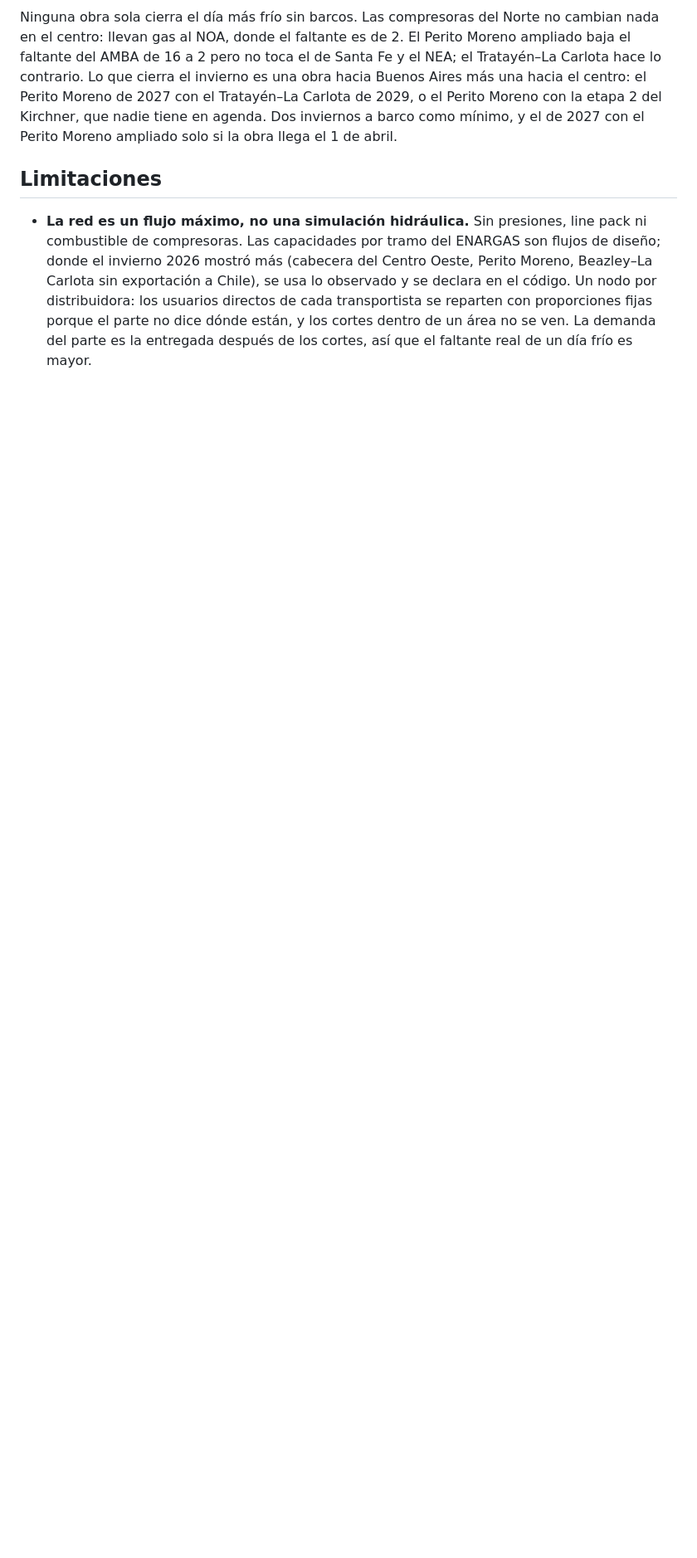
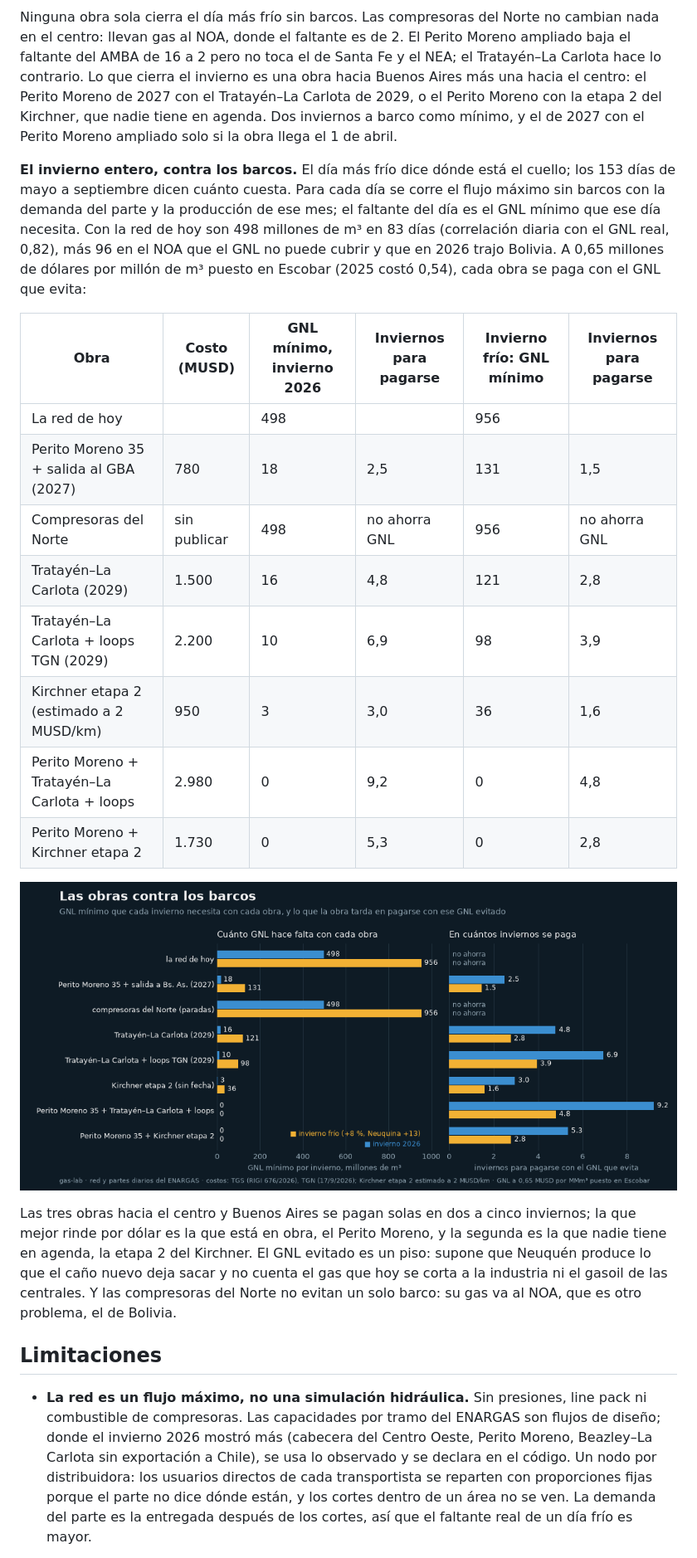
Before and after one commit to dpinero14/gas-lab, a Markdown page: README.md, the part around one of its changes. Shown at 83% size. GitHub-like rendering; pictures changed too: docs/figures/red_balance.png (added); blank space fills up the shorter version.

```diff
--- a/README.md
+++ b/README.md
@@ -167,6 +167,34 @@ Perito Moreno de 2027 con el Tratayén–La Carlota de 2029, o el Perito Moreno
 Kirchner, que nadie tiene en agenda. Dos inviernos a barco como mínimo, y el de 2027 con el Perito
 Moreno ampliado solo si la obra llega el 1 de abril.
 
+**El invierno entero, contra los barcos.** El día más frío dice dónde está el cuello; los 153 días
+de mayo a septiembre dicen cuánto cuesta. Para cada día se corre el flujo máximo sin barcos con la
+demanda del parte y la producción de ese mes; el faltante del día es el GNL mínimo que ese día
+necesita. Con la red de hoy son 498 millones de m³ en 83 días (correlación diaria con el GNL real,
+0,82), más 96 en el NOA que el GNL no puede cubrir y que en 2026 trajo Bolivia. A 0,65 millones de
+dólares por millón de m³ puesto en Escobar (2025 costó 0,54), cada obra se paga con el GNL que
+evita:
+
+| Obra | Costo (MUSD) | GNL mínimo, invierno 2026 | Inviernos para pagarse | Invierno frío: GNL mínimo | Inviernos para pagarse |
+|---|---|---|---|---|---|
+| La red de hoy | | 498 | | 956 | |
+| Perito Moreno 35 + salida al GBA (2027) | 780 | 18 | 2,5 | 131 | 1,5 |
+| Compresoras del Norte | sin publicar | 498 | no ahorra GNL | 956 | no ahorra GNL |
+| Tratayén–La Carlota (2029) | 1.500 | 16 | 4,8 | 121 | 2,8 |
+| Tratayén–La Carlota + loops TGN (2029) | 2.200 | 10 | 6,9 | 98 | 3,9 |
+| Kirchner etapa 2 (estimado a 2 MUSD/km) | 950 | 3 | 3,0 | 36 | 1,6 |
+| Perito Moreno + Tratayén–La Carlota + loops | 2.980 | 0 | 9,2 | 0 | 4,8 |
+| Perito Moreno + Kirchner etapa 2 | 1.730 | 0 | 5,3 | 0 | 2,8 |
+
+![Las obras contra los barcos](docs/figures/red_balance.png)
+
+Las tres obras hacia el centro y Buenos Aires se pagan solas en dos a cinco inviernos; la que mejor
+rinde por dólar es la que está en obra, el Perito Moreno, y la segunda es la que nadie tiene en
+agenda, la etapa 2 del Kirchner. El GNL evitado es un piso: supone que Neuquén produce lo que el
+caño nuevo deja sacar y no cuenta el gas que hoy se corta a la industria ni el gasoil de las
+centrales. Y las compresoras del Norte no evitan un solo barco: su gas va al NOA, que es otro
+problema, el de Bolivia.
+
 ## Limitaciones
 
 - **La red es un flujo máximo, no una simulación hidráulica.** Sin presiones, line pack ni
```
Also changed, not shown: other parts of README.md (+4 -0 lines), POST.md (+6 -0 lines), docs/figures/red_hoy_gnl.png, 5 other files.
